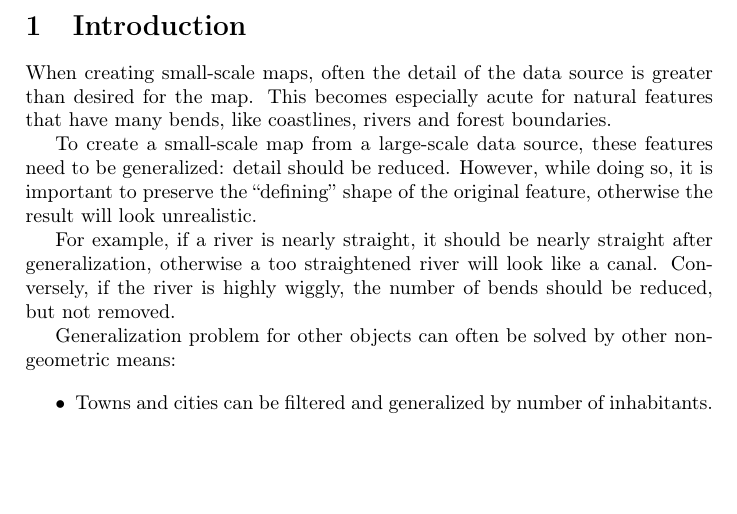
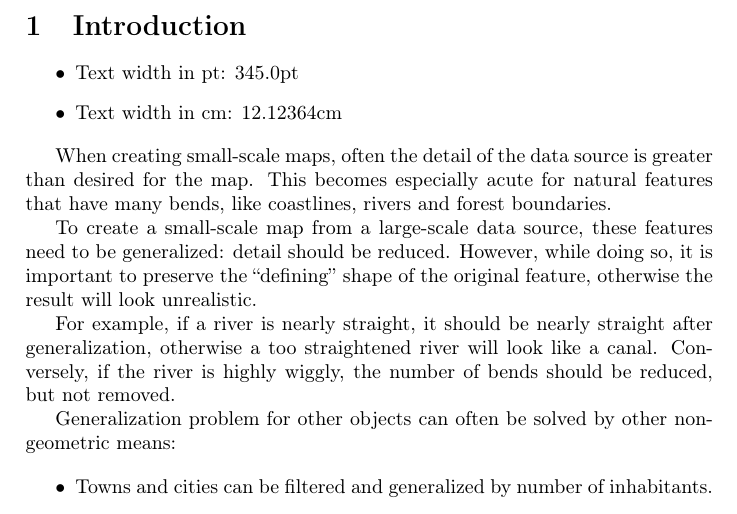
Before and after one commit to motiejus/wm, a LaTeX paper (mj-msc.tex): part of page 4 of 11, cut so that both start at the same text, the shorter picture padded with empty space. Compiled offline with pdfLaTeX; a LaTeX package or settings file that is missing is left out.

Commit message:
add dbug aides

```diff
--- a/mj-msc.tex
+++ b/mj-msc.tex
@@ -23,6 +23,9 @@
 \usepackage{fancyvrb}
 \input{version.inc}
 \input{vars.inc}
+
+% for layout debugging
+\usepackage{layouts}
 
 \newcommand{\onpage}[1]{\ref{#1} on page~\pageref{#1}}
 \newcommand{\titlecite}[1]{\citetitle{#1} \cite{#1}}
@@ -77,6 +80,11 @@ Current open-source line generalization solutions have their roots in
 
 \section{Introduction}
 \label{sec:introduction}
+
+\begin{itemize}
+    \item Text width in pt: \prntlen{\textwidth}
+    \item Text width in cm: {\printinunitsof{cm}\prntlen{\textwidth}}
+\end{itemize}
 
 When creating small-scale maps, often the detail of the data source is greater
 than desired for the map. This becomes especially acute for natural features
```
Also changed, not shown: mj-msc.tex (2 more changed lines).
